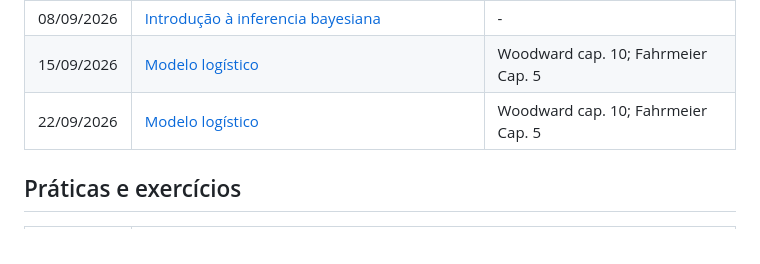
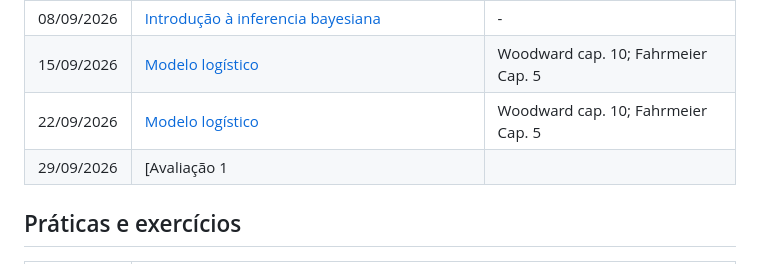
Before and after one commit to lsbastos/eae2, a Markdown page: README.md, the part around the change. Rendered like a GitHub page.

```diff
--- a/README.md
+++ b/README.md
@@ -24,6 +24,7 @@ Não recomendo que estudem pelos slides, por isso indico pelo menos um capítulo
 | 08/09/2026 | [Introdução à inferencia bayesiana](handouts/5_bayes.pdf) | - |
 | 15/09/2026 | [Modelo logístico](handouts/6_logistic.pdf) | Woodward cap. 10; Fahrmeier Cap. 5 |
 | 22/09/2026 | [Modelo logístico](handouts/7_logistic.pdf) | Woodward cap. 10; Fahrmeier Cap. 5 |
+| 29/09/2026 | [Avaliação 1 |
 
 ## Práticas e exercícios
 
```
